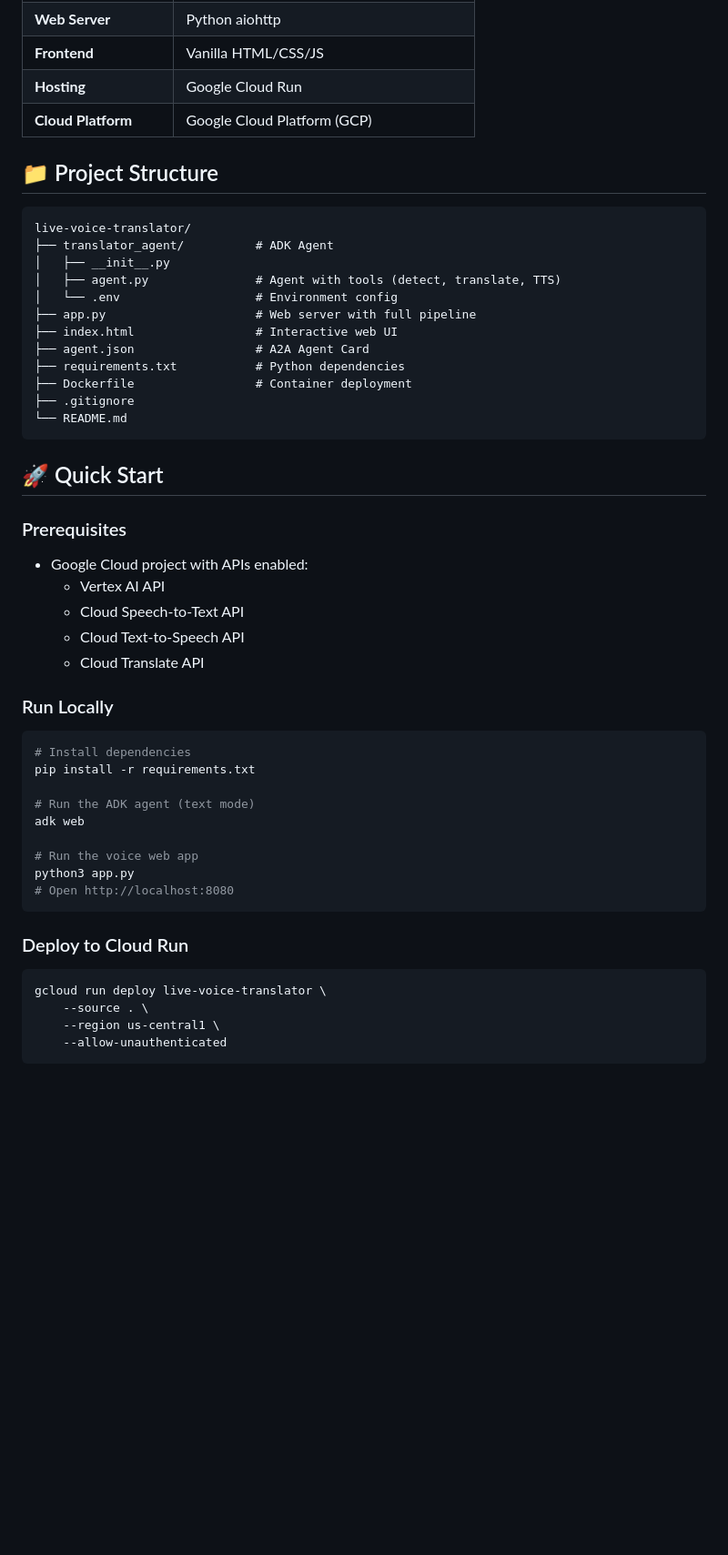
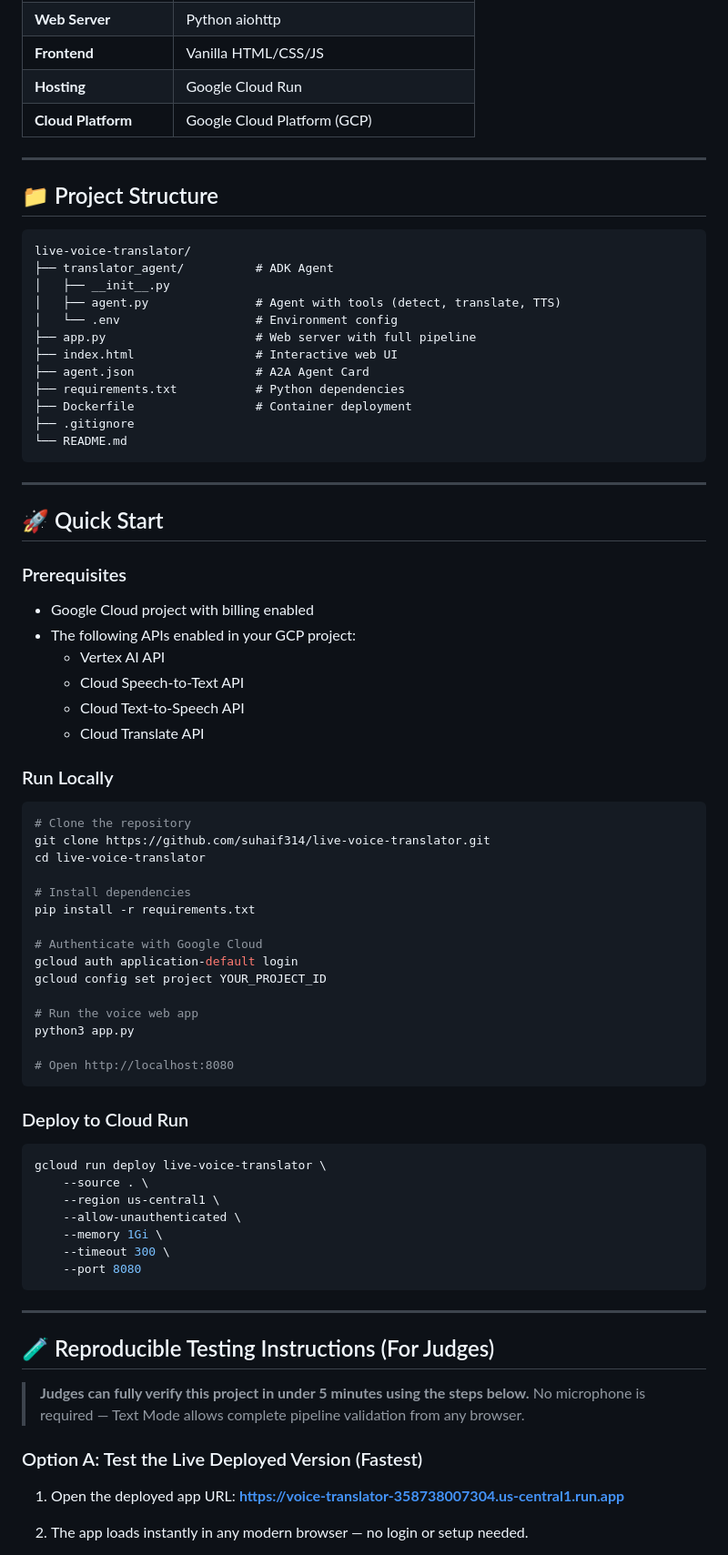
Before and after one commit to suhaif314/Gemini-Live-challenge-2026, a Markdown page: README.md, the part around one of its changes. Shown at 91% size. Drawn GitHub-style; blank space fills up the shorter version.

Commit message:
Enhance README with project details and testing info
Updated README.md to include additional details about project structure, prerequisites, testing instructions, and performance metrics.

````diff
--- a/README.md
+++ b/README.md
@@ -55,6 +70,8 @@ The flow works **bidirectionally** — Speaker B can respond and Speaker A hears
 | **Frontend** | Vanilla HTML/CSS/JS |
 | **Hosting** | Google Cloud Run |
 | **Cloud Platform** | Google Cloud Platform (GCP) |
+
+---
 
 ## 📁 Project Structure
 
@@ -73,10 +90,14 @@ live-voice-translator/
 └── README.md
 ```
 
+---
+
 ## 🚀 Quick Start
 
 ### Prerequisites
-- Google Cloud project with APIs enabled:
+
+- Google Cloud project with billing enabled
+- The following APIs enabled in your GCP project:
   - Vertex AI API
   - Cloud Speech-to-Text API
   - Cloud Text-to-Speech API
@@ -85,14 +106,20 @@ live-voice-translator/
 ### Run Locally
 
 ```bash
+# Clone the repository
+git clone https://github.com/suhaif314/live-voice-translator.git
+cd live-voice-translator
+
 # Install dependencies
 pip install -r requirements.txt
 
-# Run the ADK agent (text mode)
-adk web
+# Authenticate with Google Cloud
+gcloud auth application-default login
+gcloud config set project YOUR_PROJECT_ID
 
 # Run the voice web app
 python3 app.py
+
 # Open http://localhost:8080
 ```
 
@@ -102,5 +129,23 @@ python3 app.py
 gcloud run deploy live-voice-translator \
     --source . \
     --region us-central1 \
-    --allow-unauthenticated
+    --allow-unauthenticated \
+    --memory 1Gi \
+    --timeout 300 \
+    --port 8080
 ```
+
+---
+
+## 🧪 Reproducible Testing Instructions (For Judges)
+
+> **Judges can fully verify this project in under 5 minutes using the steps below.**
+> No microphone is required — Text Mode allows complete pipeline validation from any browser.
+
+### Option A: Test the Live Deployed Version (Fastest)
+
+1. Open the deployed app URL:
+   **https://voice-translator-358738007304.us-central1.run.app**
+
+2. The app loads instantly in any modern browser — no login or setup needed.
+
````
Also changed, not shown: other parts of README.md (+168 -5 lines).
